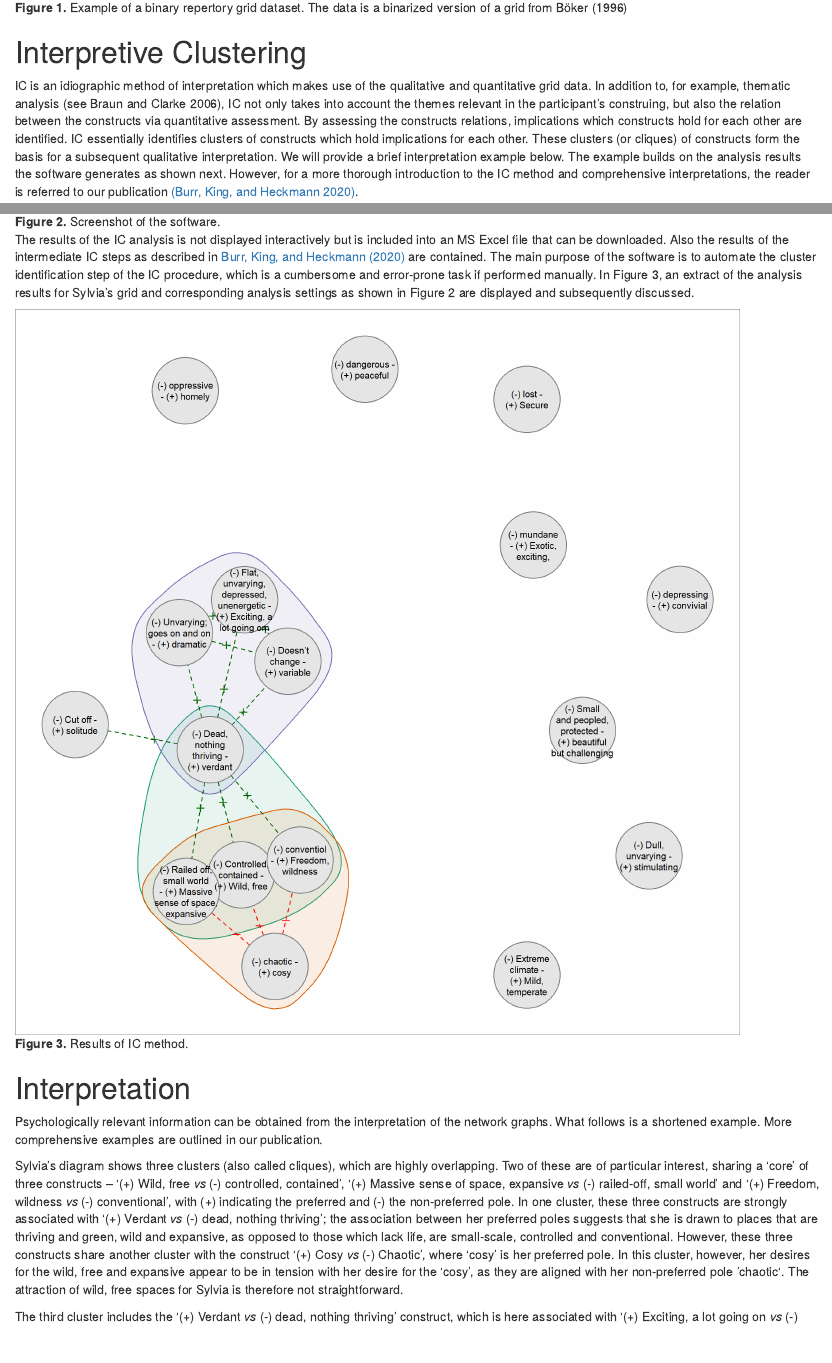
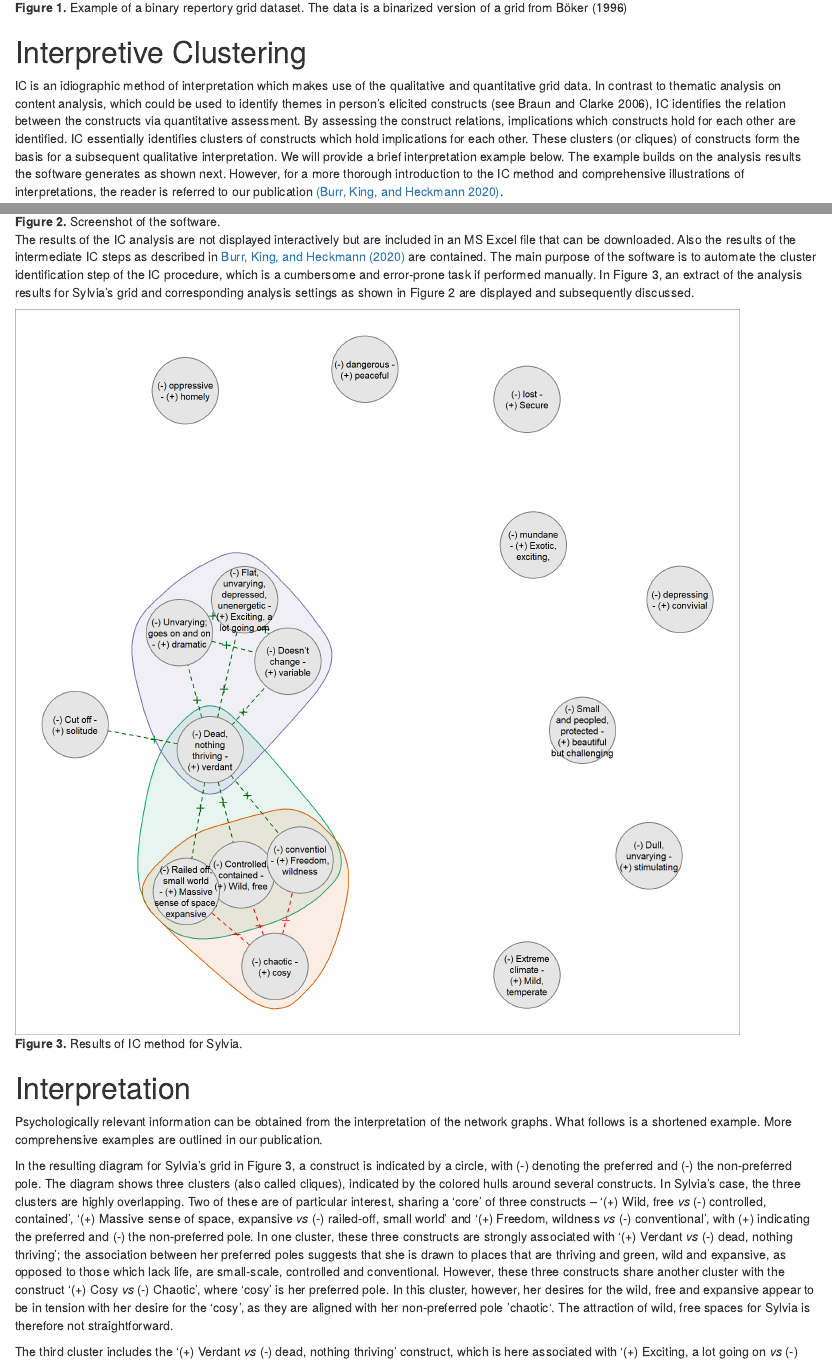
Before and after one commit to markheckmann/paper-openrepgrid.ic, an R Markdown document (paper.Rmd): the page in a window 1100 px wide, from 1200 px down, and a second part further down, joined at a grey line. Rendered offline with R 4.5, knitr and Pandoc, with nearby package versions.

Commit message:
adding Viv's corrections

```diff
--- a/paper.Rmd
+++ b/paper.Rmd
@@ -23,9 +23,9 @@ affiliations:
 date: 28 November 2020
 bibliography: paper.bib
 output:
+  word_document: default
   html_document:
     keep_md: yes
-  word_document: default
 ---
 
 <style type="text/css">
@@ -60,7 +60,8 @@ The repertory grid technique (RGT) is a method which originated from *Personal C
 
 # Interpretive Clustering
 
-IC is an idiographic method of interpretation which makes use of the qualitative and quantitative grid data. In addition to, for example, thematic analysis [see @braun_using_2006], IC not only takes into account the themes relevant in the participant's construing, but also the relation between the constructs via quantitative assessment. By assessing the constructs relations, implications which constructs hold for each other are identified. IC essentially identifies clusters of constructs which hold implications for each other. These clusters (or cliques) of constructs form the basis for a subsequent qualitative interpretation. We will provide a brief interpretation example below. The example builds on the analysis results the software generates as shown next. However, for a more thorough introduction to the IC method and comprehensive interpretations, the reader is referred to our publication [[@burr_qualitative_2020]](https://doi.org/10.1080/14780887.2020.1794088).
+IC is an idiographic method of interpretation which makes use of the qualitative and quantitative grid data.
+In contrast to thematic analysis on content analysis, which could be used to identify themes in person's elicited constructs [see @braun_using_2006], IC identifies the relation between the constructs via quantitative assessment. By assessing the construct relations, implications which constructs hold for each other are identified. IC essentially identifies clusters of constructs which hold implications for each other. These clusters (or cliques) of constructs form the basis for a subsequent qualitative interpretation. We will provide a brief interpretation example below. The example builds on the analysis results the software generates as shown next. However, for a more thorough introduction to the IC method and comprehensive illustrations of interpretations, the reader is referred to our publication [[@burr_qualitative_2020]](https://doi.org/10.1080/14780887.2020.1794088).
 
 # Running the software
 
@@ -75,16 +76,17 @@ Alternatively, there is a web version available under https://ic.openprepgrid.or
 
 ![**Figure 2.** Screenshot of the software.](img/02-screenshot.png)
 
-The results of the IC analysis is not displayed interactively but is included into an MS Excel file that can be downloaded. Also the results of the intermediate IC steps as described in [Burr, King, and Heckmann (2020)](https://doi.org/10.1080/14780887.2020.1794088) are contained. The main purpose of the software is to automate the cluster identification step of the IC procedure, which is a cumbersome and error-prone task if performed manually. In Figure 3, an extract of the analysis results for Sylvia's grid and corresponding analysis settings as shown in Figure 2 are displayed and subsequently discussed.
+The results of the IC analysis are not displayed interactively but are included in an MS Excel file that can be downloaded. Also the results of the intermediate IC steps as described in [Burr, King, and Heckmann (2020)](https://doi.org/10.1080/14780887.2020.1794088) are contained. The main purpose of the software is to automate the cluster identification step of the IC procedure, which is a cumbersome and error-prone task if performed manually. In Figure 3, an extract of the analysis results for Sylvia's grid and corresponding analysis settings as shown in Figure 2 are displayed and subsequently discussed.
 
-![**Figure 3.** Results of IC method.](img/03-analysis-result.png){ width=90% }
+![**Figure 3.** Results of IC method for Sylvia.](img/03-analysis-result.png){ width=90% }
 
 
 # Interpretation
 
 Psychologically relevant information can be obtained from the interpretation of the network graphs. What follows is a shortened example. More comprehensive examples are outlined in our publication.
 
-Sylvia’s diagram shows three clusters (also called cliques), which are highly overlapping. Two of these are of particular interest, sharing a ‘core’ of three constructs – ‘(+) Wild, free *vs* (-) controlled, contained’, ‘(+) Massive sense of space, expansive  *vs* (-) railed-off, small world’ and ‘(+) Freedom, wildness *vs*  (-) conventional’, with (+) indicating the preferred and (-) the non-preferred pole. In one cluster, these three constructs are strongly associated with ‘(+) Verdant *vs* (-) dead, nothing thriving’; the association between her preferred poles suggests that she is drawn to places that are thriving and green, wild and expansive, as opposed to those which lack life, are small-scale, controlled and conventional. However, these three constructs share another cluster with the construct ‘(+) Cosy *vs* (-) Chaotic’, where ‘cosy’ is her preferred pole. In this cluster, however, her desires for the wild, free and expansive appear to be in tension with her desire for the ‘cosy’, as they are aligned with her non-preferred pole ‘chaotic‘. The attraction of wild, free spaces for Sylvia is therefore not straightforward.
+In the resulting diagram for Sylvia's grid in Figure 3, a construct is indicated by a circle, with (-) denoting the preferred and (-) the non-preferred pole. The diagram shows three clusters (also called cliques), indicated by the colored hulls around several constructs. In Sylvia's case, the three clusters are highly overlapping.
+Two of these are of particular interest, sharing a ‘core’ of three constructs – ‘(+) Wild, free *vs* (-) controlled, contained’, ‘(+) Massive sense of space, expansive  *vs* (-) railed-off, small world’ and ‘(+) Freedom, wildness *vs*  (-) conventional’, with (+) indicating the preferred and (-) the non-preferred pole. In one cluster, these three constructs are strongly associated with ‘(+) Verdant *vs* (-) dead, nothing thriving’; the association between her preferred poles suggests that she is drawn to places that are thriving and green, wild and expansive, as opposed to those which lack life, are small-scale, controlled and conventional. However, these three constructs share another cluster with the construct ‘(+) Cosy *vs* (-) Chaotic’, where ‘cosy’ is her preferred pole. In this cluster, however, her desires for the wild, free and expansive appear to be in tension with her desire for the ‘cosy’, as they are aligned with her non-preferred pole ‘chaotic‘. The attraction of wild, free spaces for Sylvia is therefore not straightforward.
 
 The third cluster includes the ‘(+) Verdant *vs* (-) dead, nothing thriving’ construct, which is here associated with ‘(+) Exciting, a lot going on *vs* (-) flat, unvarying, depressed, unenergetic’, ‘(+) Dramatic *vs* (-) unvarying, goes on and on’ and ‘(+) Variable *vs* (-) doesn’t change’. This suggests that to Sylvia ‘verdant’ spaces are also full of excitement, drama and variability- they are full of life in these ways. However, the fact that these three constructs do not cluster with the wild/expansive/freedom constructs indicates that they constitute a somewhat separate idea for her. A ‘wild’ space for her need not be ‘exciting’, for example, although a ‘verdant’ space is likely to be both exciting and wild. Interpretive clustering therefore gives us insight into some of the complexity of Sylvia’s construing.
 
--- a/paper.bib
+++ b/paper.bib
@@ -237,7 +237,7 @@
 	title = {The reconstruction of the self in the psychotherapy of chronic schizophrenia: {A} case study with the repertory grid technique},
 	booktitle = {Empirical {Constructivism} in {Europe}: {The} {Personal} {Construct} {Approach}},
 	publisher = {Psychosozial-Verlag},
-	author = {Böker, H.},
+	author = {Böker, Hein},
 	editor = {Scheer, Jörn W. and Catina, Ana},
 	year = {1996},
 	keywords = {repgrid, schizophrenia},
```
Also changed, not shown: paper.Rmd (4 more changed lines), 1 other file.
